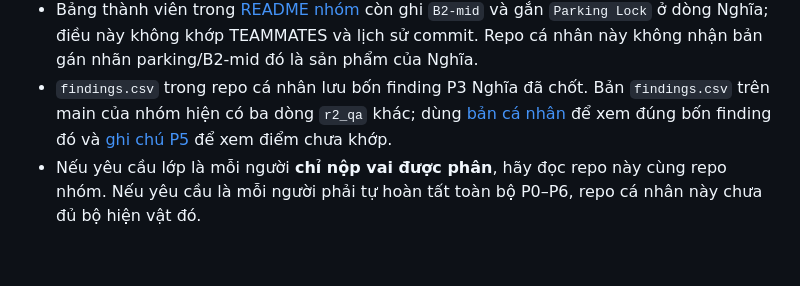
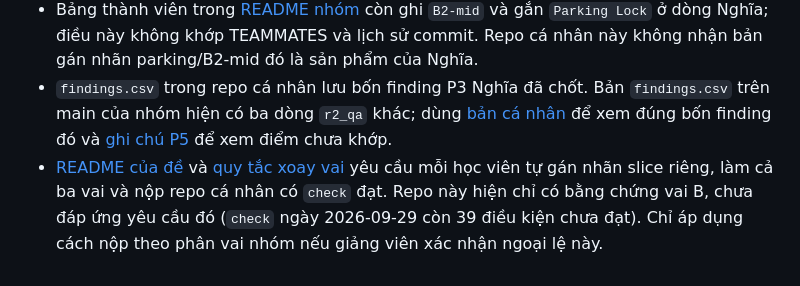
Before and after one commit to nghiaai-lab/Day11-SVM360-Fisheye-Lab-VoTrongNghia-2A202602072, a Markdown page: ROLE_B_REPORT.md, the part around the change. Drawn GitHub-style.

```diff
--- a/ROLE_B_REPORT.md
+++ b/ROLE_B_REPORT.md
@@ -18,4 +18,4 @@ Repo này là chỉ mục bằng chứng **QA độc lập** của Nghĩa trong
 - `submission/00_setup/mode.json` trong repo cá nhân ghi `B2-mid` theo cơ chế chia slice của CLI; nhóm đã làm trên slice chung `B4-center` với ba vai A/B/C như [TEAMMATES.md](https://github.com/DTKien2005/K4-DAY11-Lab11/blob/main/TEAMMATES.md). Bằng chứng QA của Nghĩa là review B4-center của A.
 - Bảng thành viên trong [README nhóm](https://github.com/DTKien2005/K4-DAY11-Lab11/blob/main/README.md) còn ghi `B2-mid` và gắn `Parking Lock` ở dòng Nghĩa; điều này không khớp TEAMMATES và lịch sử commit. Repo cá nhân này không nhận bản gán nhãn parking/B2-mid đó là sản phẩm của Nghĩa.
 - `findings.csv` trong repo cá nhân lưu bốn finding P3 Nghĩa đã chốt. Bản `findings.csv` trên main của nhóm hiện có ba dòng `r2_qa` khác; dùng [bản cá nhân](submission/findings.csv) để xem đúng bốn finding đó và [ghi chú P5](submission/rework/b_recheck.md) để xem điểm chưa khớp.
-- Nếu yêu cầu lớp là mỗi người **chỉ nộp vai được phân**, hãy đọc repo này cùng repo nhóm. Nếu yêu cầu là mỗi người phải tự hoàn tất toàn bộ P0–P6, repo cá nhân này chưa đủ bộ hiện vật đó.
+- [README của đề](README.md) và [quy tắc xoay vai](docs/03-roles-rotation-vi.md) yêu cầu mỗi học viên tự gán nhãn slice riêng, làm cả ba vai và nộp repo cá nhân có `check` đạt. Repo này hiện chỉ có bằng chứng vai B, chưa đáp ứng yêu cầu đó (`check` ngày 2026-09-29 còn 39 điều kiện chưa đạt). Chỉ áp dụng cách nộp theo phân vai nhóm nếu giảng viên xác nhận ngoại lệ này.
```
Also changed, not shown: README.md (+3 -1 lines).
